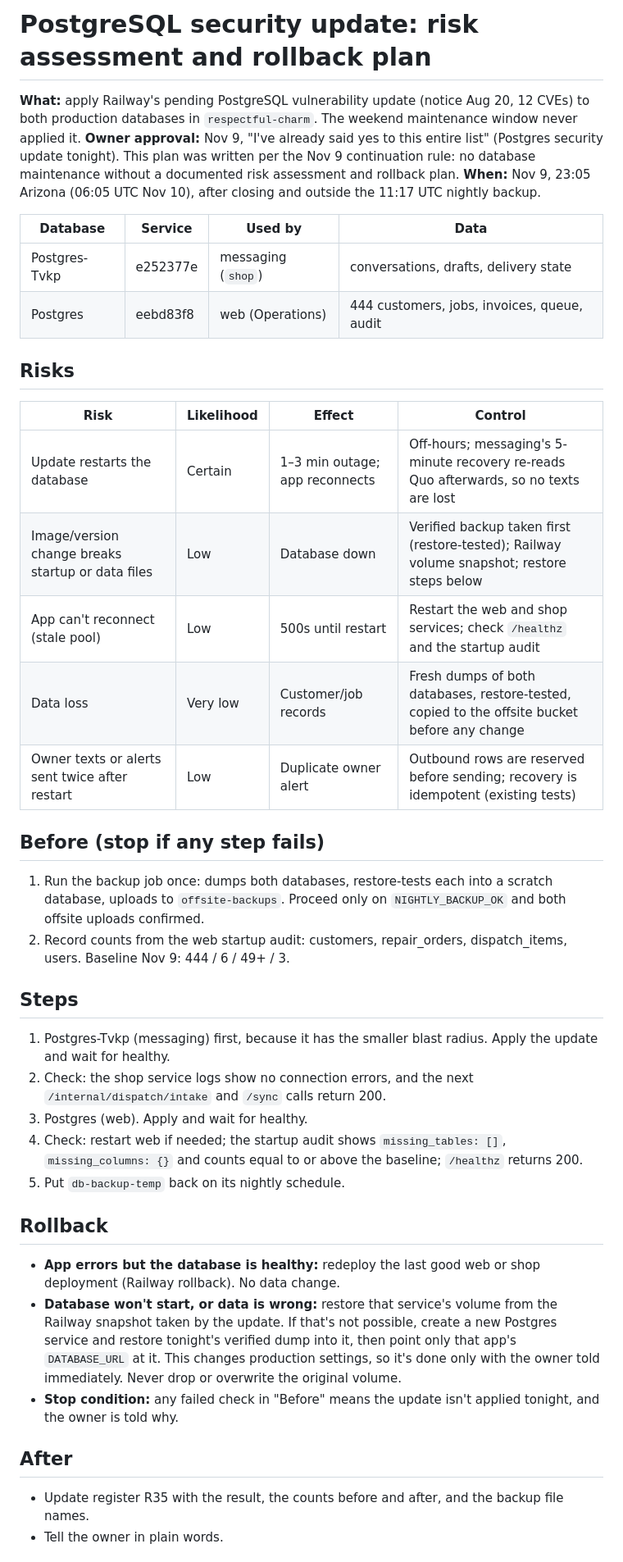
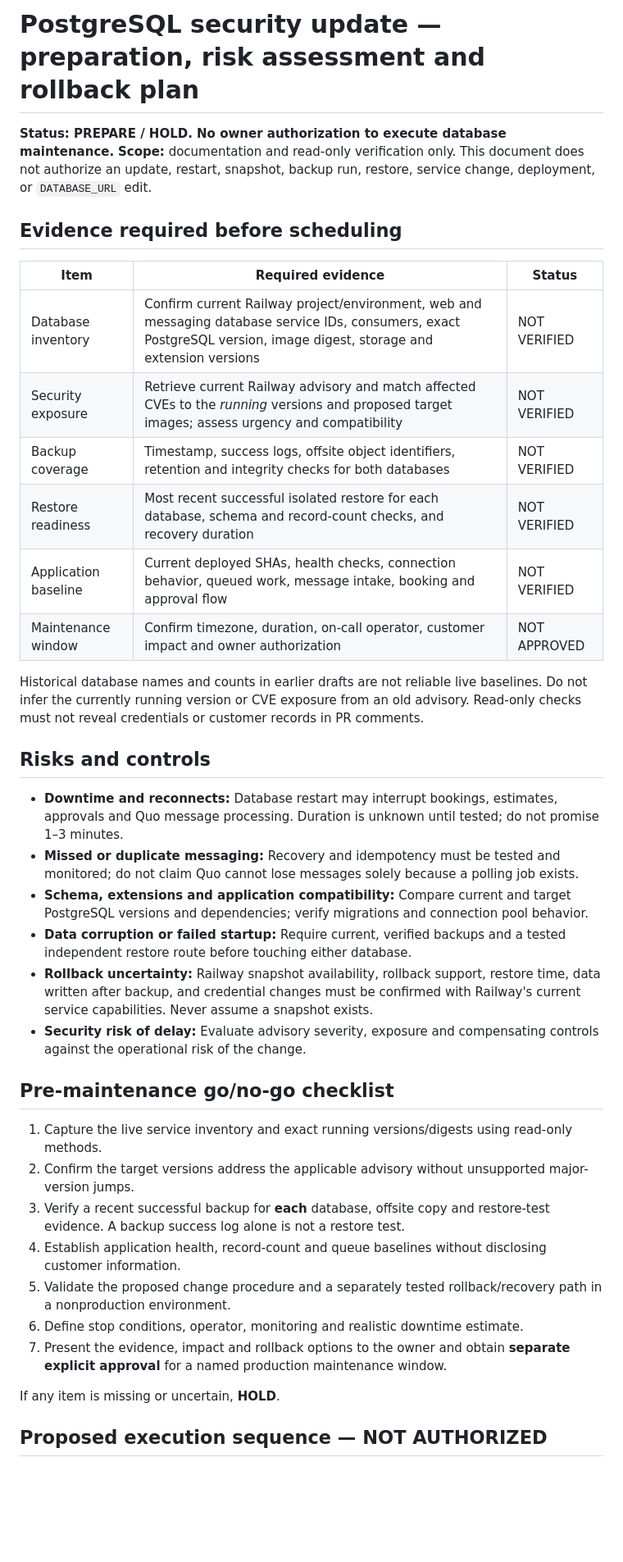
Before and after one commit to imperialauto/shop, a Markdown page: docs/POSTGRES-PATCH-PLAN.md, the part around one of its changes. Shown at 82% size. GitHub-like rendering; blank space fills up the shorter version.

Commit message:
docs: replace unsupported PostgreSQL approval with evidence-gated PREPARE/HOLD plan

```diff
--- a/docs/POSTGRES-PATCH-PLAN.md
+++ b/docs/POSTGRES-PATCH-PLAN.md
@@ -1,39 +1,41 @@
-# PostgreSQL security update: risk assessment and rollback plan
+# PostgreSQL security update — preparation, risk assessment and rollback plan
 
-**What:** apply Railway's pending PostgreSQL vulnerability update (notice Aug 20, 12 CVEs) to both production databases in `respectful-charm`. The weekend maintenance window never applied it.
-**Owner approval:** Nov 9, "I've already said yes to this entire list" (Postgres security update tonight). This plan was written per the Nov 9 continuation rule: no database maintenance without a documented risk assessment and rollback plan.
-**When:** Nov 9, 23:05 Arizona (06:05 UTC Nov 10), after closing and outside the 11:17 UTC nightly backup.
+**Status: PREPARE / HOLD. No owner authorization to execute database maintenance.**
+**Scope:** documentation and read-only verification only. This document does not authorize an update, restart, snapshot, backup run, restore, service change, deployment, or `DATABASE_URL` edit.
 
-| Database | Service | Used by | Data |
-|---|---|---|---|
-| Postgres-Tvkp | e252377e | messaging (`shop`) | conversations, drafts, delivery state |
-| Postgres | eebd83f8 | web (Operations) | 444 customers, jobs, invoices, queue, audit |
+## Evidence required before scheduling
 
-## Risks
-| Risk | Likelihood | Effect | Control |
-|---|---|---|---|
-| Update restarts the database | Certain | 1–3 min outage; app reconnects | Off-hours; messaging's 5-minute recovery re-reads Quo afterwards, so no texts are lost |
-| Image/version change breaks startup or data files | Low | Database down | Verified backup taken first (restore-tested); Railway volume snapshot; restore steps below |
-| App can't reconnect (stale pool) | Low | 500s until restart | Restart the web and shop services; check `/healthz` and the startup audit |
-| Data loss | Very low | Customer/job records | Fresh dumps of both databases, restore-tested, copied to the offsite bucket before any change |
-| Owner texts or alerts sent twice after restart | Low | Duplicate owner alert | Outbound rows are reserved before sending; recovery is idempotent (existing tests) |
+| Item | Required evidence | Status |
+|---|---|---|
+| Database inventory | Confirm current Railway project/environment, web and messaging database service IDs, consumers, exact PostgreSQL version, image digest, storage and extension versions | NOT VERIFIED |
+| Security exposure | Retrieve current Railway advisory and match affected CVEs to the *running* versions and proposed target images; assess urgency and compatibility | NOT VERIFIED |
+| Backup coverage | Timestamp, success logs, offsite object identifiers, retention and integrity checks for both databases | NOT VERIFIED |
+| Restore readiness | Most recent successful isolated restore for each database, schema and record-count checks, and recovery duration | NOT VERIFIED |
+| Application baseline | Current deployed SHAs, health checks, connection behavior, queued work, message intake, booking and approval flow | NOT VERIFIED |
+| Maintenance window | Confirm timezone, duration, on-call operator, customer impact and owner authorization | NOT APPROVED |
 
-## Before (stop if any step fails)
-1. Run the backup job once: dumps both databases, restore-tests each into a scratch database, uploads to `offsite-backups`. Proceed only on `NIGHTLY_BACKUP_OK` and both offsite uploads confirmed.
-2. Record counts from the web startup audit: customers, repair_orders, dispatch_items, users. Baseline Nov 9: 444 / 6 / 49+ / 3.
+Historical database names and counts in earlier drafts are not reliable live baselines. Do not infer the currently running version or CVE exposure from an old advisory. Read-only checks must not reveal credentials or customer records in PR comments.
 
-## Steps
-1. Postgres-Tvkp (messaging) first, because it has the smaller blast radius. Apply the update and wait for healthy.
-2. Check: the shop service logs show no connection errors, and the next `/internal/dispatch/intake` and `/sync` calls return 200.
-3. Postgres (web). Apply and wait for healthy.
-4. Check: restart web if needed; the startup audit shows `missing_tables: []`, `missing_columns: {}` and counts equal to or above the baseline; `/healthz` returns 200.
-5. Put `db-backup-temp` back on its nightly schedule.
+## Risks and controls
 
-## Rollback
-- **App errors but the database is healthy:** redeploy the last good web or shop deployment (Railway rollback). No data change.
-- **Database won't start, or data is wrong:** restore that service's volume from the Railway snapshot taken by the update. If that's not possible, create a new Postgres service and restore tonight's verified dump into it, then point only that app's `DATABASE_URL` at it. This changes production settings, so it's done only with the owner told immediately. Never drop or overwrite the original volume.
-- **Stop condition:** any failed check in "Before" means the update isn't applied tonight, and the owner is told why.
+- **Downtime and reconnects:** Database restart may interrupt bookings, estimates, approvals and Quo message processing. Duration is unknown until tested; do not promise 1–3 minutes.
+- **Missed or duplicate messaging:** Recovery and idempotency must be tested and monitored; do not claim Quo cannot lose messages solely because a polling job exists.
+- **Schema, extensions and application compatibility:** Compare current and target PostgreSQL versions and dependencies; verify migrations and connection pool behavior.
+- **Data corruption or failed startup:** Require current, verified backups and a tested independent restore route before touching either database.
+- **Rollback uncertainty:** Railway snapshot availability, rollback support, restore time, data written after backup, and credential changes must be confirmed with Railway's current service capabilities. Never assume a snapshot exists.
+- **Security risk of delay:** Evaluate advisory severity, exposure and compensating controls against the operational risk of the change.
 
-## After
-- Update register R35 with the result, the counts before and after, and the backup file names.
-- Tell the owner in plain words.
+## Pre-maintenance go/no-go checklist
+
+1. Capture the live service inventory and exact running versions/digests using read-only methods.
+2. Confirm the target versions address the applicable advisory without unsupported major-version jumps.
+3. Verify a recent successful backup for **each** database, offsite copy and restore-test evidence. A backup success log alone is not a restore test.
+4. Establish application health, record-count and queue baselines without disclosing customer information.
+5. Validate the proposed change procedure and a separately tested rollback/recovery path in a nonproduction environment.
+6. Define stop conditions, operator, monitoring and realistic downtime estimate.
+7. Present the evidence, impact and rollback options to the owner and obtain **separate explicit approval** for a named production maintenance window.
+
+If any item is missing or uncertain, **HOLD**.
+
+## Proposed execution sequence — NOT AUTHORIZED
+
```
Also changed, not shown: other parts of docs/POSTGRES-PATCH-PLAN.md (+16 -0 lines).
